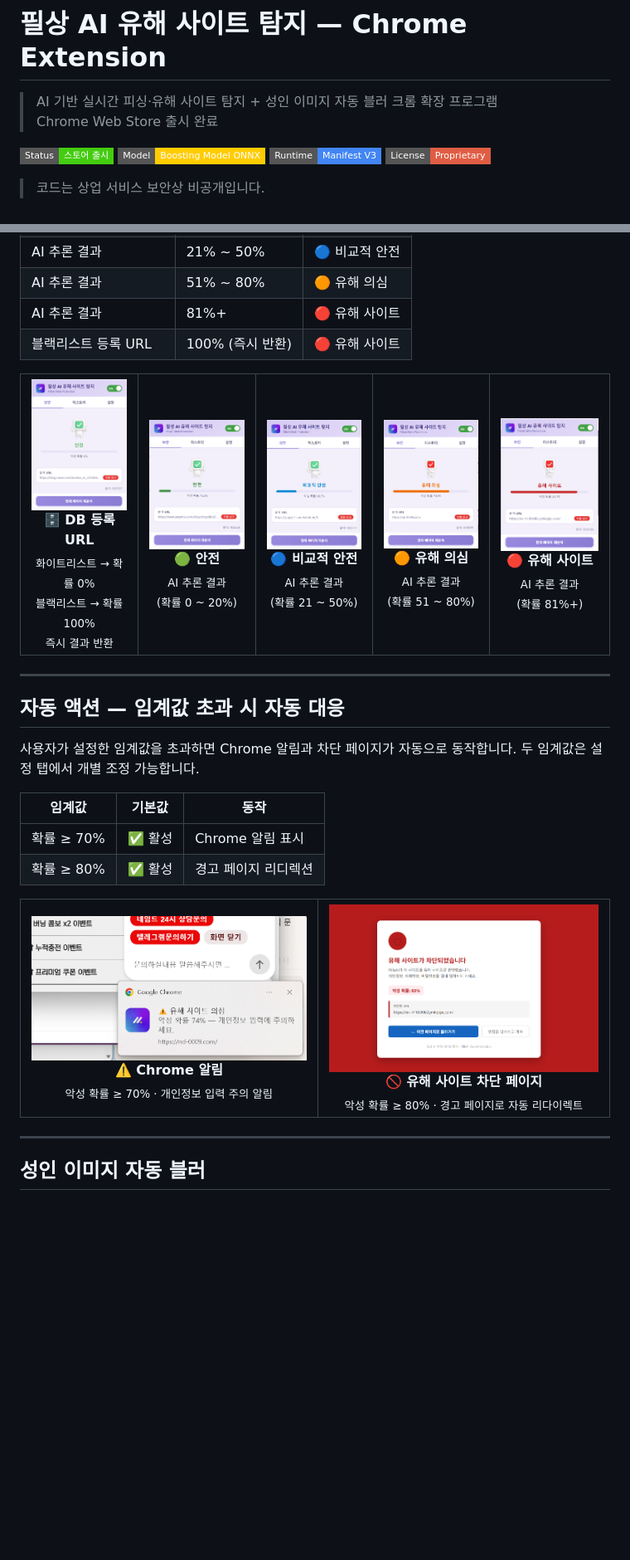
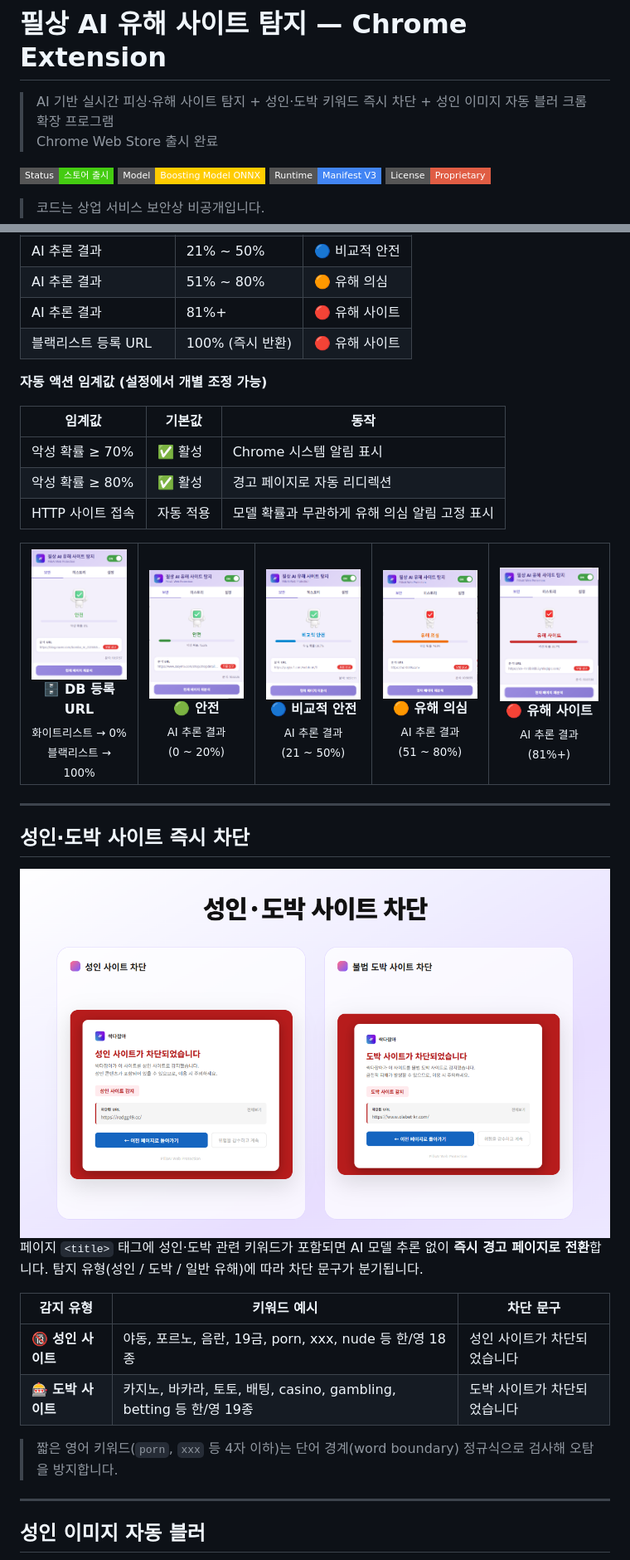
Before and after one commit to hazzyAI/pillsang-chrome-extension, a Markdown page: README.md, 2 parts joined by grey strips. Shown at 83% size. Drawn GitHub-style; pictures changed too: assets/store/promo_03_block.png (added); badges without logos; blank space fills up the shorter version.

```diff
--- a/README.md
+++ b/README.md
@@ -1,6 +1,6 @@
 # 필상 AI 유해 사이트 탐지 — Chrome Extension
 
-> AI 기반 실시간 피싱·유해 사이트 탐지 + 성인 이미지 자동 블러 크롬 확장 프로그램
+> AI 기반 실시간 피싱·유해 사이트 탐지 + 성인·도박 키워드 즉시 차단 + 성인 이미지 자동 블러 크롬 확장 프로그램
 > Chrome Web Store 출시 완료
 
 [![Status](https://img.shields.io/badge/Status-스토어_출시-brightgreen?style=flat-square)]()
@@ -58,33 +69,40 @@
 | AI 추론 결과 | 81%+ | 🔴 유해 사이트 |
 | 블랙리스트 등록 URL | 100% (즉시 반환) | 🔴 유해 사이트 |
 
+**자동 액션 임계값 (설정에서 개별 조정 가능)**
+
+| 임계값 | 기본값 | 동작 |
+|--------|--------|------|
+| 악성 확률 ≥ 70% | ✅ 활성 | Chrome 시스템 알림 표시 |
+| 악성 확률 ≥ 80% | ✅ 활성 | 경고 페이지로 자동 리디렉션 |
+| HTTP 사이트 접속 | 자동 적용 | 모델 확률과 무관하게 유해 의심 알림 고정 표시 |
+
 <table>
   <tr>
-    <td align="center"><img src="assets/screenshots/01.png" width="150"><br><b>🗄️ DB 등록 URL</b><br><sub>화이트리스트 → 확률 0%<br>블랙리스트 → 확률 100%<br>즉시 결과 반환</sub></td>
-    <td align="center"><img src="assets/screenshots/02.png" width="150"><br><b>🟢 안전</b><br><sub>AI 추론 결과<br>(확률 0 ~ 20%)</sub></td>
-    <td align="center"><img src="assets/screenshots/03.png" width="150"><br><b>🔵 비교적 안전</b><br><sub>AI 추론 결과<br>(확률 21 ~ 50%)</sub></td>
-    <td align="center"><img src="assets/screenshots/06.png" width="150"><br><b>🟠 유해 의심</b><br><sub>AI 추론 결과<br>(확률 51 ~ 80%)</sub></td>
-    <td align="center"><img src="assets/screenshots/07.png" width="150"><br><b>🔴 유해 사이트</b><br><sub>AI 추론 결과<br>(확률 81%+)</sub></td>
+    <td align="center"><img src="assets/screenshots/01.png" width="150"><br><b>🗄️ DB 등록 URL</b><br><sub>화이트리스트 → 0%<br>블랙리스트 → 100%</sub></td>
+    <td align="center"><img src="assets/screenshots/02.png" width="150"><br><b>🟢 안전</b><br><sub>AI 추론 결과<br>(0 ~ 20%)</sub></td>
+    <td align="center"><img src="assets/screenshots/03.png" width="150"><br><b>🔵 비교적 안전</b><br><sub>AI 추론 결과<br>(21 ~ 50%)</sub></td>
+    <td align="center"><img src="assets/screenshots/06.png" width="150"><br><b>🟠 유해 의심</b><br><sub>AI 추론 결과<br>(51 ~ 80%)</sub></td>
+    <td align="center"><img src="assets/screenshots/07.png" width="150"><br><b>🔴 유해 사이트</b><br><sub>AI 추론 결과<br>(81%+)</sub></td>
   </tr>
 </table>
 
 ---
 
-## 자동 액션 — 임계값 초과 시 자동 대응
+## 성인·도박 사이트 즉시 차단
 
-사용자가 설정한 임계값을 초과하면 Chrome 알림과 차단 페이지가 자동으로 동작합니다. 두 임계값은 설정 탭에서 개별 조정 가능합니다.
+<div align="center">
+<img src="assets/store/promo_03_block.png" width="900">
+</div>
 
-| 임계값 | 기본값 | 동작 |
-|--------|--------|------|
-| 확률 ≥ 70% | ✅ 활성 | Chrome 알림 표시 |
-| 확률 ≥ 80% | ✅ 활성 | 경고 페이지 리디렉션 |
+페이지 `<title>` 태그에 성인·도박 관련 키워드가 포함되면 AI 모델 추론 없이 **즉시 경고 페이지로 전환**합니다. 탐지 유형(성인 / 도박 / 일반 유해)에 따라 차단 문구가 분기됩니다.
 
-<table>
-  <tr>
-    <td align="center"><img src="assets/screenshots/04.png" width="380"><br><b>⚠️ Chrome 알림</b><br><sub>악성 확률 ≥ 70% · 개인정보 입력 주의 알림</sub></td>
-    <td align="center"><img src="assets/screenshots/05.png" width="380"><br><b>🚫 유해 사이트 차단 페이지</b><br><sub>악성 확률 ≥ 80% · 경고 페이지로 자동 리다이렉트</sub></td>
-  </tr>
-</table>
+| 감지 유형 | 키워드 예시 | 차단 문구 |
+|-----------|------------|-----------|
+| 🔞 **성인 사이트** | 야동, 포르노, 음란, 19금, porn, xxx, nude 등 한/영 18종 | 성인 사이트가 차단되었습니다 |
+| 🎰 **도박 사이트** | 카지노, 바카라, 토토, 배팅, casino, gambling, betting 등 한/영 19종 | 도박 사이트가 차단되었습니다 |
+
+> 짧은 영어 키워드(`porn`, `xxx` 등 4자 이하)는 단어 경계(word boundary) 정규식으로 검사해 오탐을 방지합니다.
 
 ---
 
```
Also changed, not shown: other parts of README.md (+72 -37 lines), assets/store/promo_01_hero.png (added), assets/store/promo_02_detection.png (added), assets/store/promo_04_mosaic.png (added), assets/store/promo_05_history.png (added).
